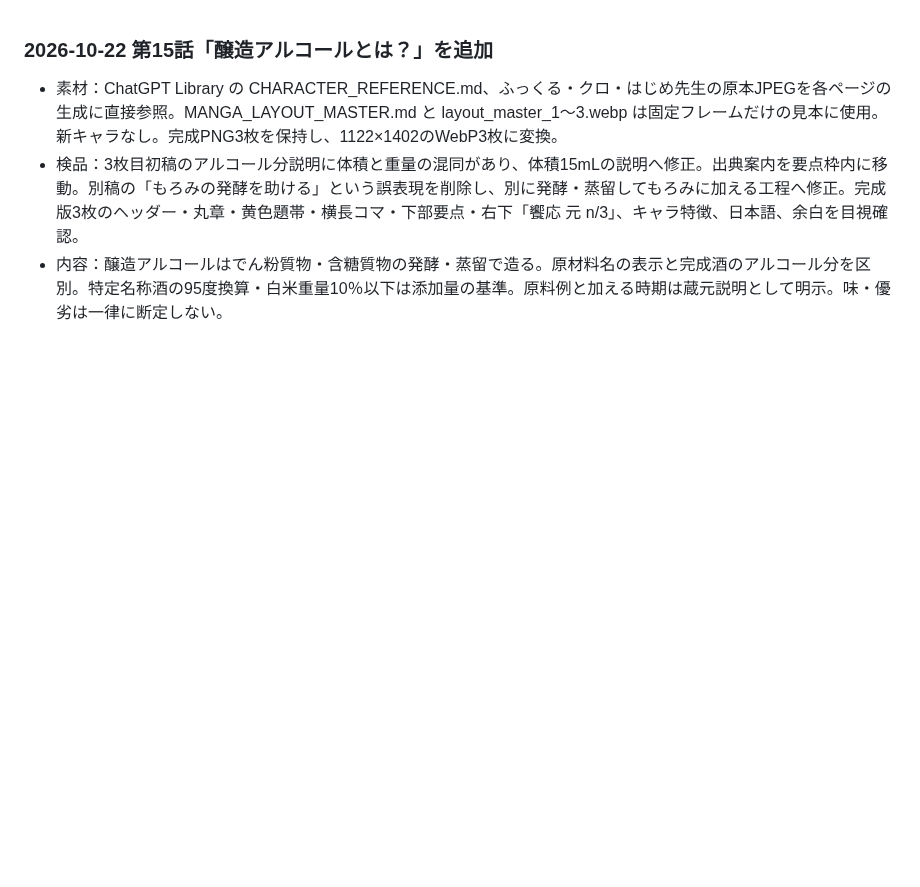
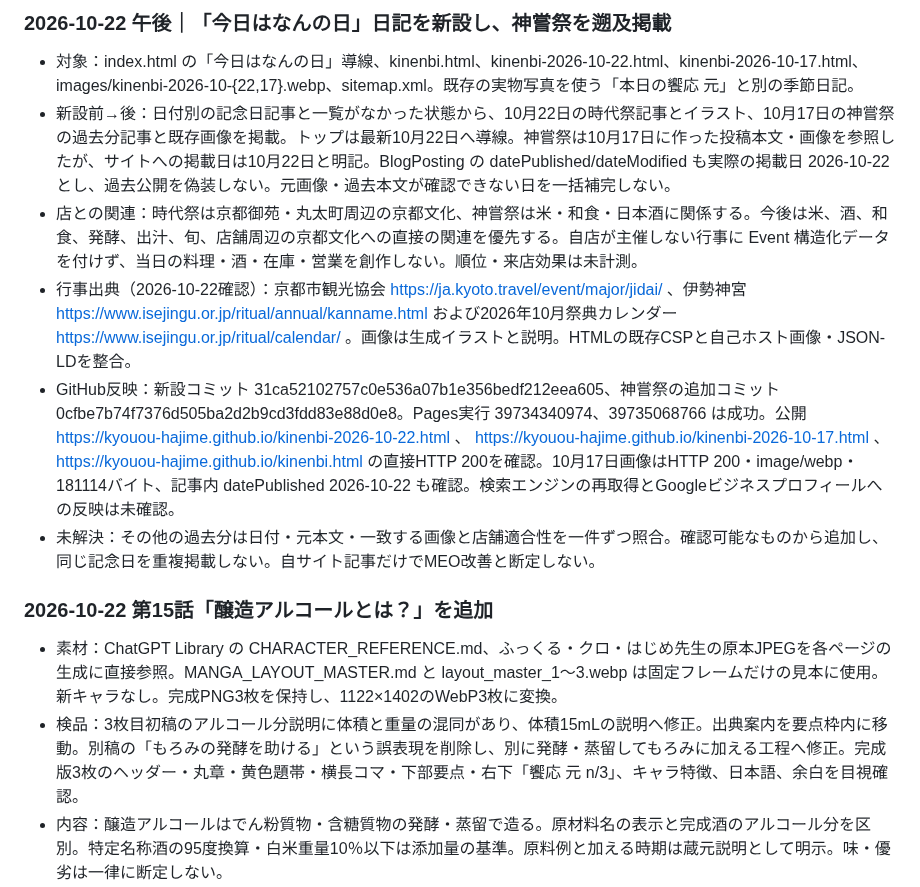
Before and after one commit to kyouou-hajime/kyouou-hajime.github.io, a Markdown page: SEARCH_CHANGELOG.md, the part around the change. Drawn GitHub-style; blank space fills up the shorter version.

Commit message:
Document seasonal journal publication and verified backfill

```diff
--- a/SEARCH_CHANGELOG.md
+++ b/SEARCH_CHANGELOG.md
@@ -1,3 +1,11 @@
+### 2026-10-22 午後｜「今日はなんの日」日記を新設し、神嘗祭を遡及掲載
+- 対象：index.html の「今日はなんの日」導線、kinenbi.html、kinenbi-2026-10-22.html、kinenbi-2026-10-17.html、images/kinenbi-2026-10-{22,17}.webp、sitemap.xml。既存の実物写真を使う「本日の饗応 元」と別の季節日記。
+- 新設前→後：日付別の記念日記事と一覧がなかった状態から、10月22日の時代祭記事とイラスト、10月17日の神嘗祭の過去分記事と既存画像を掲載。トップは最新10月22日へ導線。神嘗祭は10月17日に作った投稿本文・画像を参照したが、サイトへの掲載日は10月22日と明記。BlogPosting の datePublished/dateModified も実際の掲載日 2026-10-22 とし、過去公開を偽装しない。元画像・過去本文が確認できない日を一括補完しない。
+- 店との関連：時代祭は京都御苑・丸太町周辺の京都文化、神嘗祭は米・和食・日本酒に関係する。今後は米、酒、和食、発酵、出汁、旬、店舗周辺の京都文化への直接の関連を優先する。自店が主催しない行事に Event 構造化データを付けず、当日の料理・酒・在庫・営業を創作しない。順位・来店効果は未計測。
+- 行事出典（2026-10-22確認）：京都市観光協会 https://ja.kyoto.travel/event/major/jidai/ 、伊勢神宮 https://www.isejingu.or.jp/ritual/annual/kanname.html および2026年10月祭典カレンダー https://www.isejingu.or.jp/ritual/calendar/ 。画像は生成イラストと説明。HTMLの既存CSPと自己ホスト画像・JSON-LDを整合。
+- GitHub反映：新設コミット 31ca52102757c0e536a07b1e356bedf212eea605、神嘗祭の追加コミット 0cfbe7b74f7376d505ba2d2b9cd3fdd83e88d0e8。Pages実行 39734340974、39735068766 は成功。公開 https://kyouou-hajime.github.io/kinenbi-2026-10-22.html 、 https://kyouou-hajime.github.io/kinenbi-2026-10-17.html 、 https://kyouou-hajime.github.io/kinenbi.html の直接HTTP 200を確認。10月17日画像はHTTP 200・image/webp・181114バイト、記事内 datePublished 2026-10-22 も確認。検索エンジンの再取得とGoogleビジネスプロフィールへの反映は未確認。
+- 未解決：その他の過去分は日付・元本文・一致する画像と店舗適合性を一件ずつ照合。確認可能なものから追加し、同じ記念日を重複掲載しない。自サイト記事だけでMEO改善と断定しない。
+
 ### 2026-10-22 第15話「醸造アルコールとは？」を追加
 - 素材：ChatGPT Library の CHARACTER_REFERENCE.md、ふっくる・クロ・はじめ先生の原本JPEGを各ページの生成に直接参照。MANGA_LAYOUT_MASTER.md と layout_master_1〜3.webp は固定フレームだけの見本に使用。新キャラなし。完成PNG3枚を保持し、1122×1402のWebP3枚に変換。
 - 検品：3枚目初稿のアルコール分説明に体積と重量の混同があり、体積15mLの説明へ修正。出典案内を要点枠内に移動。別稿の「もろみの発酵を助ける」という誤表現を削除し、別に発酵・蒸留してもろみに加える工程へ修正。完成版3枚のヘッダー・丸章・黄色題帯・横長コマ・下部要点・右下「饗応 元 n/3」、キャラ特徴、日本語、余白を目視確認。
```
